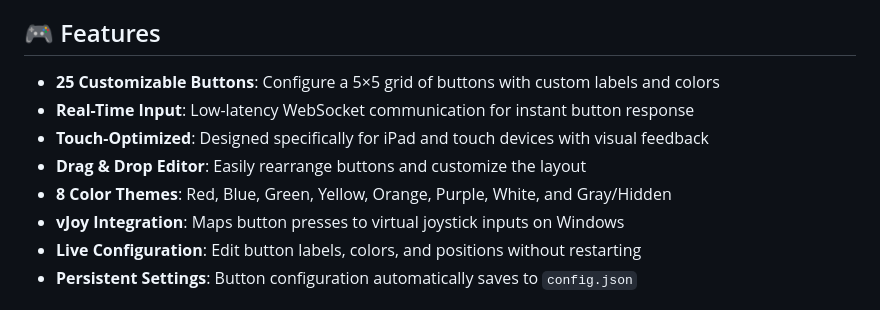
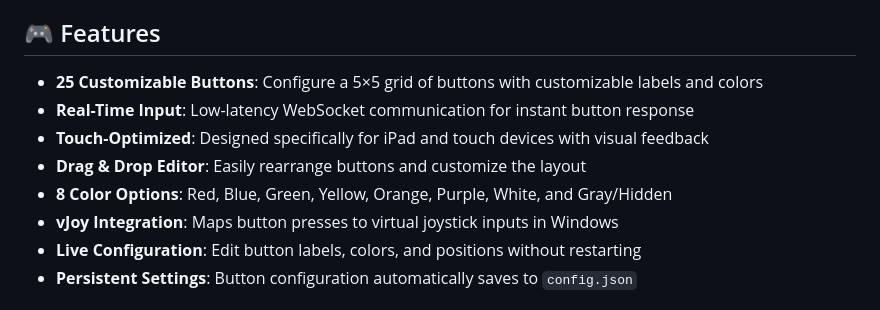
Before and after one commit to unobtuse/Ipad-Controller-App, a Markdown page: README.md, the part around the change. Rendered like a GitHub page.

Commit message:
Refine feature descriptions in README.md
Updated feature descriptions for clarity and consistency.

```diff
--- a/README.md
+++ b/README.md
@@ -4,12 +4,12 @@ A customizable, web-based virtual gamepad that turns your iPad, tablet, or any d
 
 ## 🎮 Features
 
-- **25 Customizable Buttons**: Configure a 5×5 grid of buttons with custom labels and colors
+- **25 Customizable Buttons**: Configure a 5×5 grid of buttons with customizable labels and colors
 - **Real-Time Input**: Low-latency WebSocket communication for instant button response
 - **Touch-Optimized**: Designed specifically for iPad and touch devices with visual feedback
 - **Drag & Drop Editor**: Easily rearrange buttons and customize the layout
-- **8 Color Themes**: Red, Blue, Green, Yellow, Orange, Purple, White, and Gray/Hidden
-- **vJoy Integration**: Maps button presses to virtual joystick inputs on Windows
+- **8 Color Options**: Red, Blue, Green, Yellow, Orange, Purple, White, and Gray/Hidden
+- **vJoy Integration**: Maps button presses to virtual joystick inputs in Windows
 - **Live Configuration**: Edit button labels, colors, and positions without restarting
 - **Persistent Settings**: Button configuration automatically saves to `config.json`
 
```
